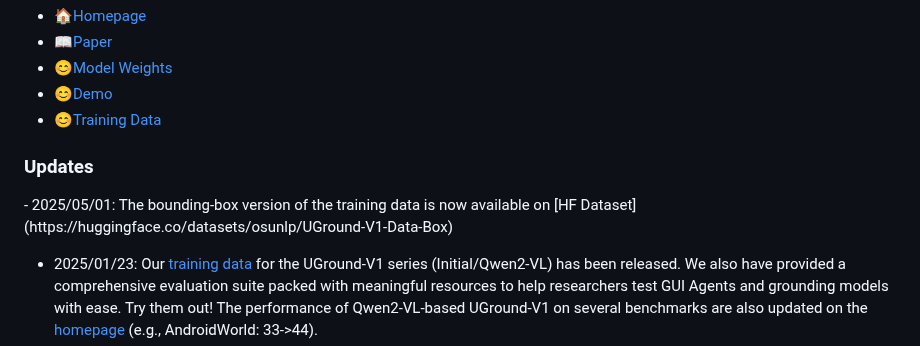
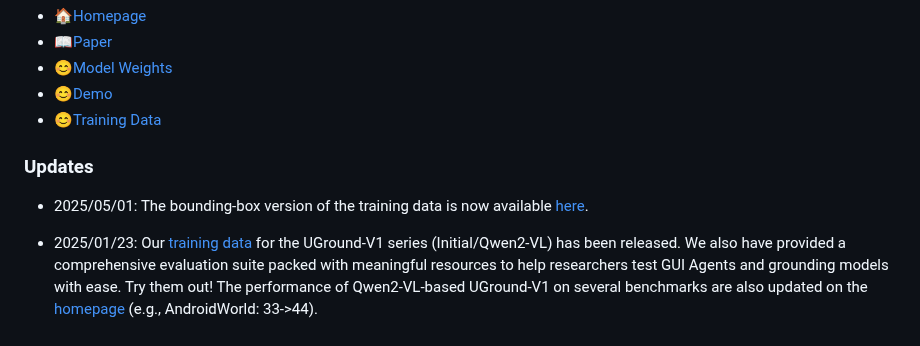
Before and after one commit to OSU-NLP-Group/UGround, a Markdown page: README.md, the part around the change. Rendered like a GitHub page.

```diff
--- a/README.md
+++ b/README.md
@@ -12,7 +12,8 @@ This is the official code repository for the project: *Navigating the Digital Wo
 - [😊Training Data](https://huggingface.co/datasets/osunlp/UGround-V1-Data)
 
 <h3>Updates</h3>
-- 2025/05/01: The bounding-box version of the training data is now available on [HF Dataset](https://huggingface.co/datasets/osunlp/UGround-V1-Data-Box)
+
+- 2025/05/01: The bounding-box version of the training data is now available [here](https://huggingface.co/datasets/osunlp/UGround-V1-Data-Box).
 
 - 2025/01/23: Our [training data](https://huggingface.co/datasets/osunlp/UGround-V1-Data) for the UGround-V1 series (Initial/Qwen2-VL) has been released. We also have provided a comprehensive evaluation suite packed with meaningful resources to help researchers test GUI Agents and grounding models with ease. Try them out! The performance of Qwen2-VL-based UGround-V1 on several benchmarks are also updated on the [homepage](https://osu-nlp-group.github.io/UGround) (e.g., AndroidWorld: 33->44).
 
```
